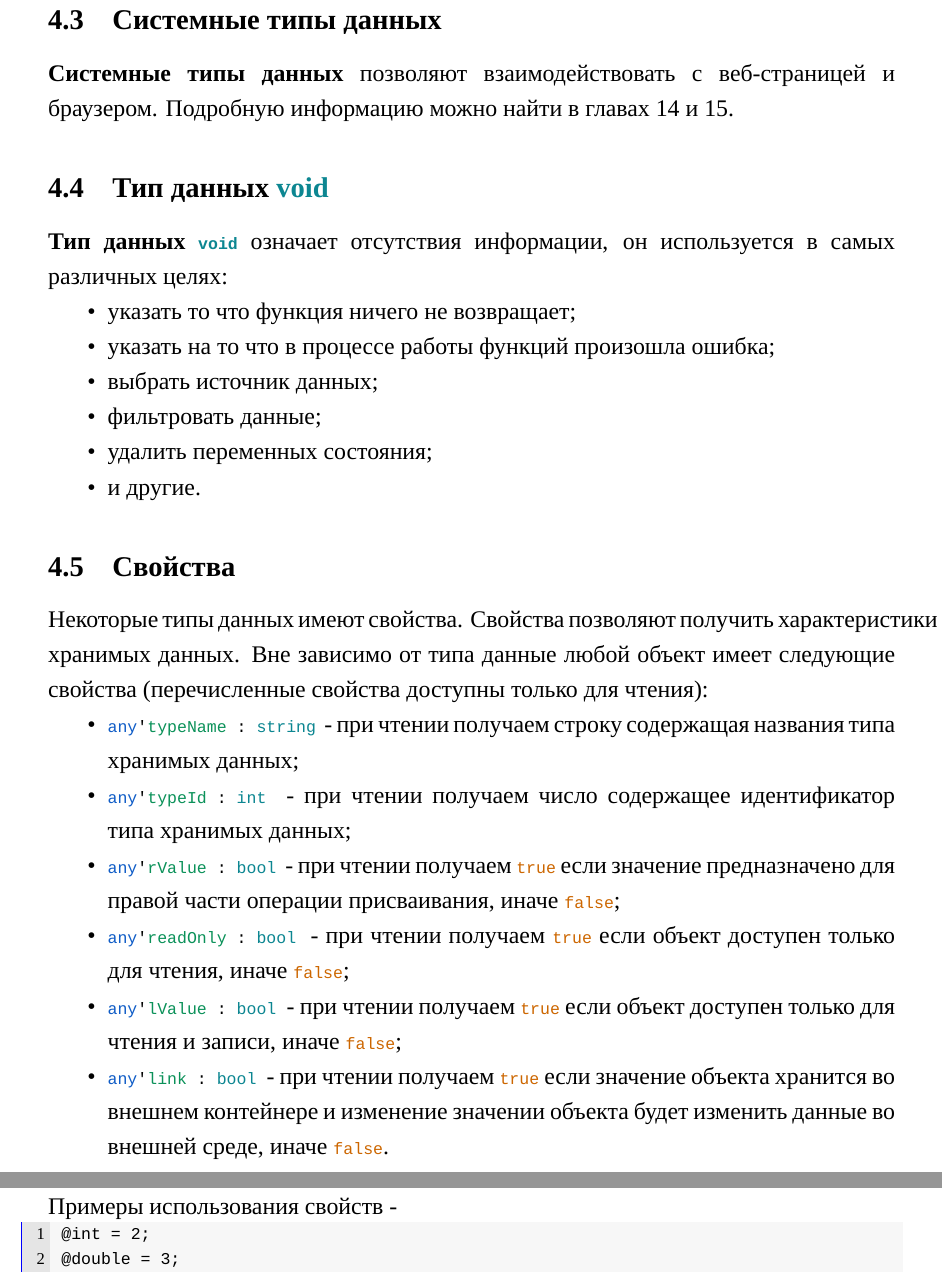
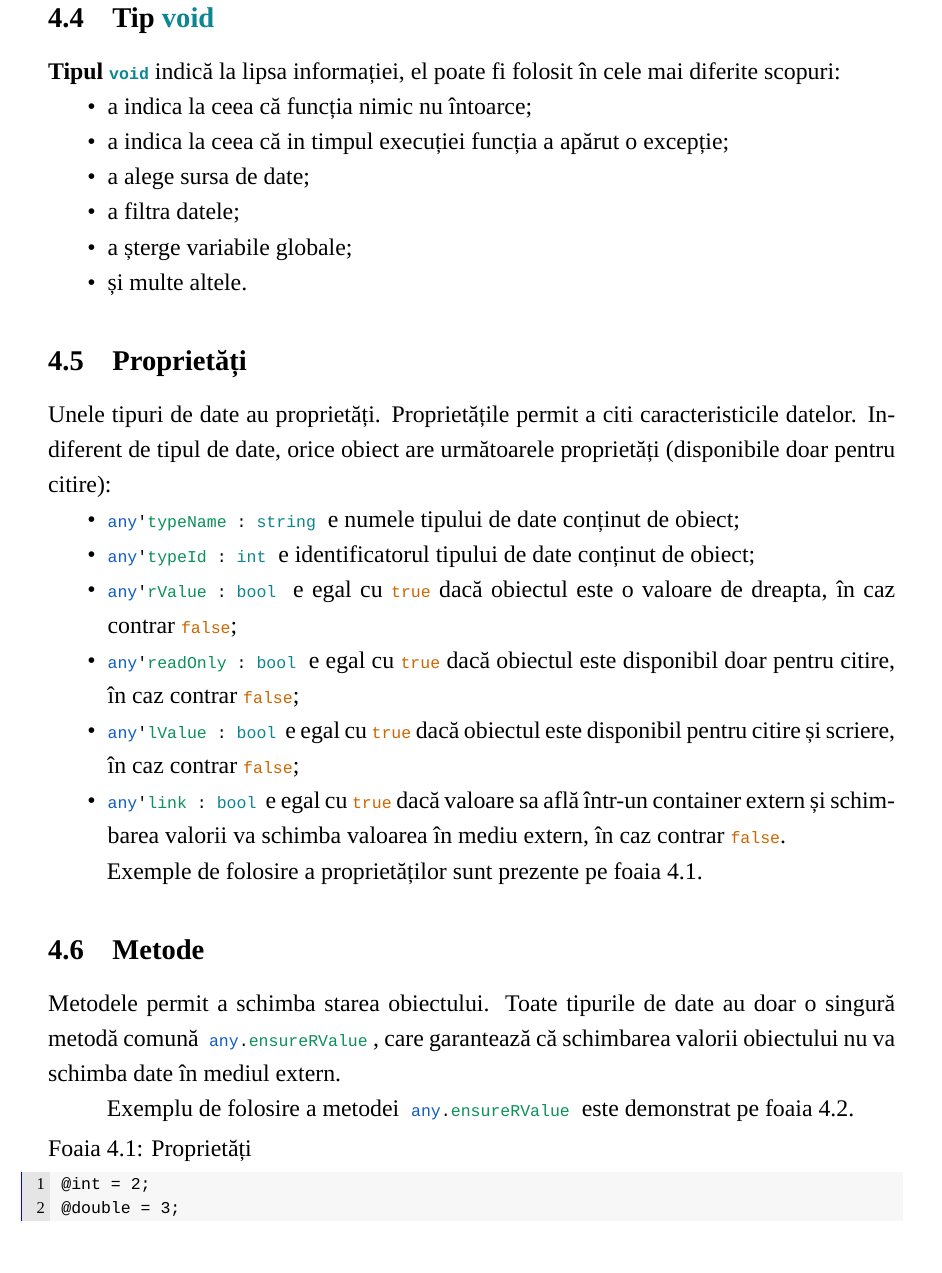
Before and after one commit to web-testing-software/icL, a LaTeX document (standard/moldavian/standart-for-icL-1.0.0.tex, which reads standard/moldavian/sec-04-0-data-types.tex): two parts of pages 18 and 19 of 171 before the commit and part of page 18 of 171 after it, the two joined at a grey line, cut at the place of the change. Compiled offline with XeLaTeX.

Commit message:
Sec 4 translated to moldavian.

```diff
--- a/standard/moldavian/sec-04-0-data-types.tex
+++ b/standard/moldavian/sec-04-0-data-types.tex
@@ -22,51 +23,56 @@
 
-\subsection{Системные типы данных}
+\subsection{Tipuri de sistem}
 
-{\bf Системные типы данных} позволяют взаимодействовать с веб-страницей и браузером. Подробную информацию можно найти в главах \ref{webelments} и \ref{dataexchange}.
+{\bf Tipurile de siste} permit a interacționa cu pagina web și cu browserul. Mai multă informație puteți găsi în capitolele \ref{webelments} и \ref{dataexchange}.
 
-\subsection{Тип данных {\color{lightblue} void}}
+\subsection{Tip {\color{lightblue} void}}
 
-{\bf Тип данных \void{}} означает отсутствия информации, он используется в самых различных целях:
+{\bf Tipul \void{}} indică la lipsa informației, el poate fi folosit în cele mai diferite scopuri:
 
 \begin{icItems}
 \item
-	указать то что функция ничего не возвращает;
+	a indica la ceea că funcția nimic nu întoarce;
 \item
-	указать на то что в процессе работы функций произошла ошибка;
+	a indica la ceea că in timpul execuției funcția a apărut o excepție;
 \item
-	выбрать источник данных;
+	a alege sursa de date;
 \item
-	фильтровать данные;
+	a filtra datele;
 \item
-	удалить переменных состояния;
+	a șterge variabile globale;
 \item
-	и другие.
+	și multe altele.
 \end{icItems}
 
 
-\subsection{Свойства}
+\subsection{Proprietăți}
 
-Некоторые типы данных имеют свойства. Свойства позволяют получить характеристики хранимых данных. Вне зависимо от типа данные любой объект имеет следующие свойства (перечисленные свойства доступны только для чтения):
+Unele tipuri de date au proprietăți. Proprietățile permit a citi caracteristicile datelor. Indiferent de tipul de date, orice obiect are următoarele proprietăți (disponibile doar pentru citire):
 
 \begin{icItems}
 \item
-	\code{any'typeName : string} - при чтении получаем строку содержащая названия типа хранимых данных;
+	\code{any'typeName : string} e numele tipului de date conținut de obiect;
 \item
-	\code{any'typeId : int} - при чтении получаем число содержащее идентификатор типа хранимых данных;
+	\code{any'typeId : int} e identificatorul tipului de date conținut de obiect;
 \item
-	\code{any'rValue : bool} - при чтении получаем \true{} если значение предназначено для правой части операции присваивания, иначе \false{};
+	\code{any'rValue : bool} e egal cu \true{} dacă obiectul este o valoare de dreapta, în caz contrar \false{};
 \item
-	\code{any'readOnly : bool} - при чтении получаем \true{} если объект доступен только для чтения, иначе \false{};
+	\code{any'readOnly : bool} e egal cu \true{} dacă obiectul este disponibil doar pentru citire, în caz contrar \false{};
 \item
-	\code{any'lValue : bool} - при чтении получаем \true{} если объект доступен только для чтения и записи, иначе \false{};
+	\code{any'lValue : bool} e egal cu \true{} dacă obiectul este disponibil pentru citire și scriere, în caz contrar \false{};
 \item
-	\code{any'link : bool} - при чтении получаем \true{} если значение объекта хранится во внешнем контейнере и изменение значении объекта будет изменить данные во внешней среде, иначе \false{}.
+	\code{any'link : bool} e egal cu \true{} dacă valoare sa află într-un container extern și schimbarea valorii va schimba valoarea în mediu extern, în caz contrar \false{}.
 \end{icItems}
 
-\
+Exemple de folosire a proprietăților sunt prezente pe foaia \ref{propertiesmain}.
 
-\noindent Примеры использования свойств -
-\begin{lstlisting}
+\subsection{Metode}
+
+Metodele permit a schimba starea obiectului. Toate tipurile de date au doar o singură metodă comună \code{any.ensureRValue}, care garantează că schimbarea valorii obiectului nu va schimba date în mediul extern.
+
+Exemplu de folosire a metodei \code{any.ensureRValue} este demonstrat pe foaia \ref{anyensureRValue}.
+
+\begin{lstlisting}[caption=Proprietăți, label=propertiesmain]
 @int = 2;
 @double = 3;
 @string = "int";
```
Also changed, not shown: standard/moldavian/sec-03-0-variables.tex (+4 -4 lines), standard/moldavian/standart-for-icL-1.0.0.tex (+1 -1 lines), standard/moldavian/sec-04-0-data-types.tex (48 more changed lines).
